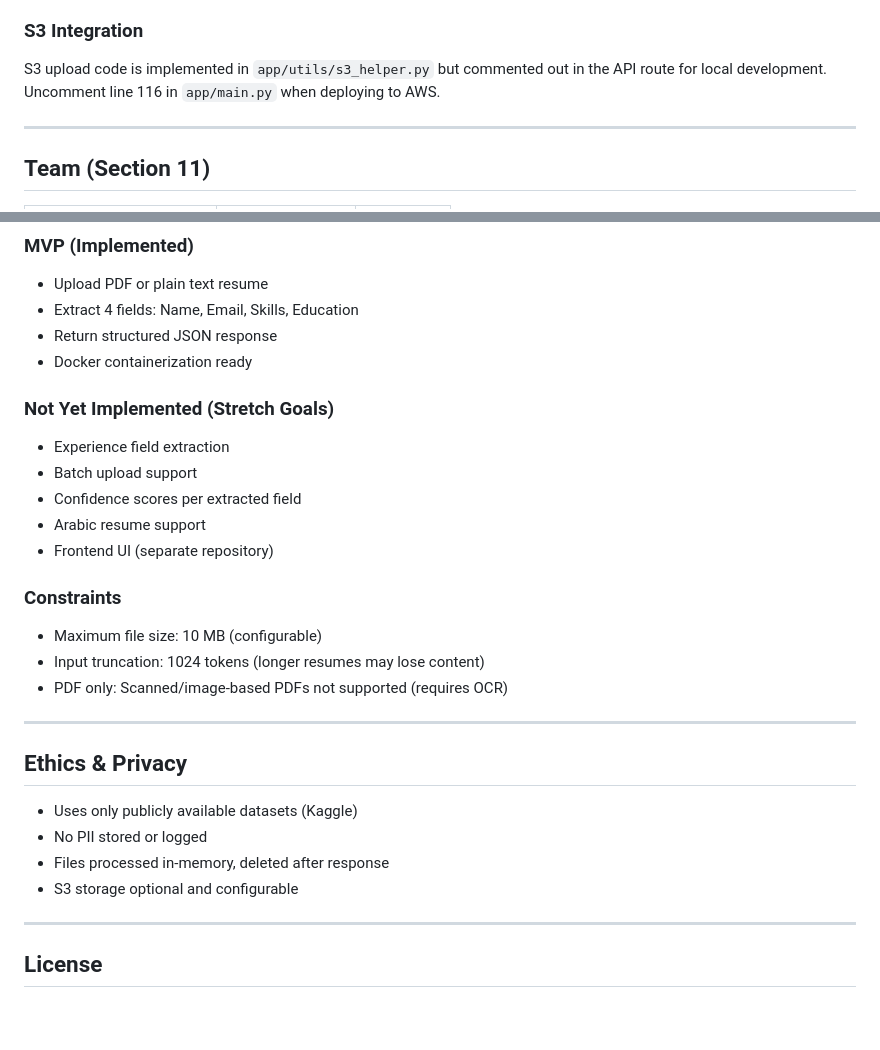
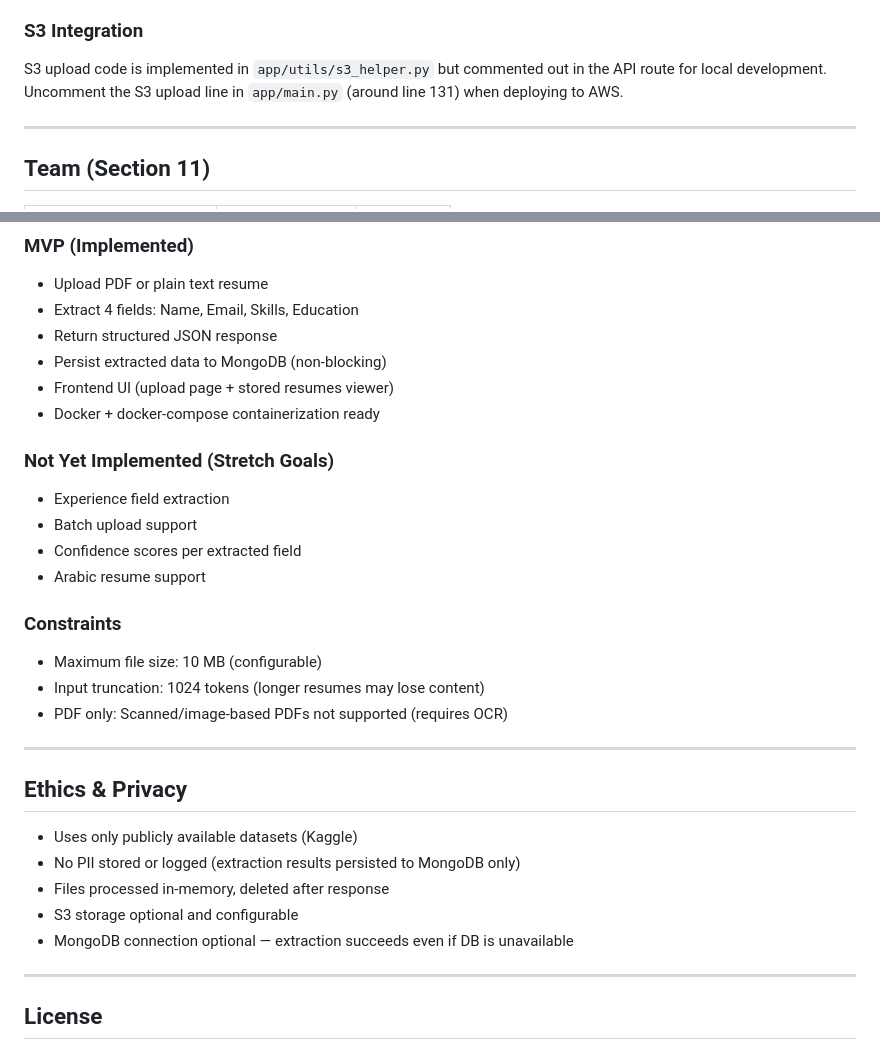
Before and after one commit to ahmedtvmer/resume-extractor, a Markdown page: README.md, 2 parts joined by grey strips. Rendered like a GitHub page; blank space fills up the shorter version.

```diff
--- a/README.md
+++ b/README.md
@@ -368,7 +394,7 @@ Tests:
 
 ### S3 Integration
 
-S3 upload code is implemented in `app/utils/s3_helper.py` but commented out in the API route for local development. Uncomment line 116 in `app/main.py` when deploying to AWS.
+S3 upload code is implemented in `app/utils/s3_helper.py` but commented out in the API route for local development. Uncomment the S3 upload line in `app/main.py` (around line 131) when deploying to AWS.
 
 ---
 
@@ -423,14 +449,15 @@ Evaluation code is in `notebooks/ResumeExtraction.ipynb` (Cell 5).
 - Upload PDF or plain text resume
 - Extract 4 fields: Name, Email, Skills, Education
 - Return structured JSON response
-- Docker containerization ready
+- Persist extracted data to MongoDB (non-blocking)
+- Frontend UI (upload page + stored resumes viewer)
+- Docker + docker-compose containerization ready
 
 ### Not Yet Implemented (Stretch Goals)
 - Experience field extraction
 - Batch upload support
 - Confidence scores per extracted field
 - Arabic resume support
-- Frontend UI (separate repository)
 
 ### Constraints
 - Maximum file size: 10 MB (configurable)
@@ -442,9 +469,10 @@ Evaluation code is in `notebooks/ResumeExtraction.ipynb` (Cell 5).
 ## Ethics & Privacy
 
 - Uses only publicly available datasets (Kaggle)
-- No PII stored or logged
+- No PII stored or logged (extraction results persisted to MongoDB only)
 - Files processed in-memory, deleted after response
 - S3 storage optional and configurable
+- MongoDB connection optional — extraction succeeds even if DB is unavailable
 
 ---
 
```
Also changed, not shown: other parts of README.md (+32 -6 lines).
